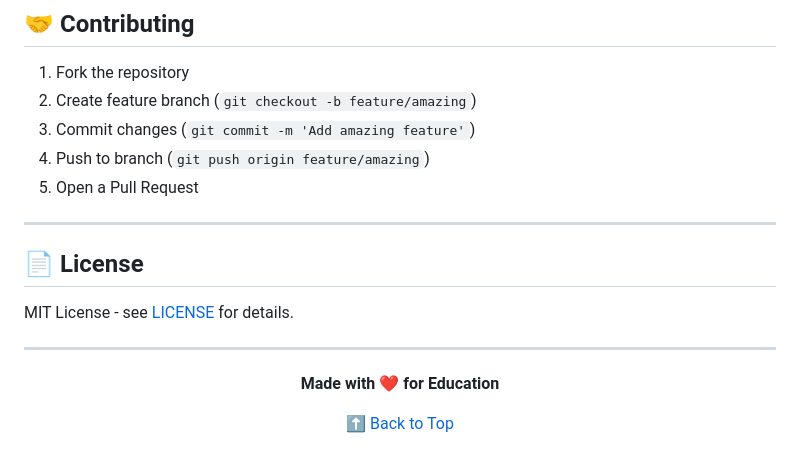
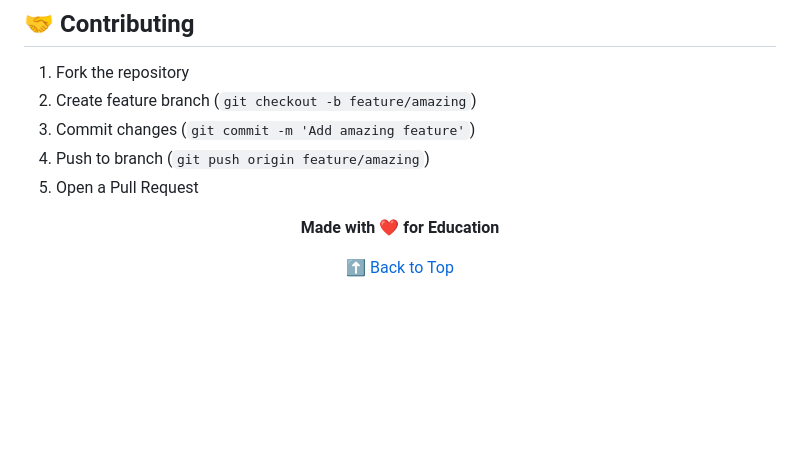
Before and after one commit to Jax-2207/Dataextract_model, a Markdown page: README.md, the part around the change. Drawn GitHub-style; blank space fills up the shorter version.

Commit message:
Delete License section from README
Removed License section from README.md

```diff
--- a/README.md
+++ b/README.md
@@ -394,13 +394,6 @@ LEARNING_THRESHOLD = 90   # Above this, save to DB
 4. Push to branch (`git push origin feature/amazing`)
 5. Open a Pull Request
 
----
-
-## 📄 License
-
-MIT License - see [LICENSE](LICENSE) for details.
-
----
 
 <div align="center">
 
```
